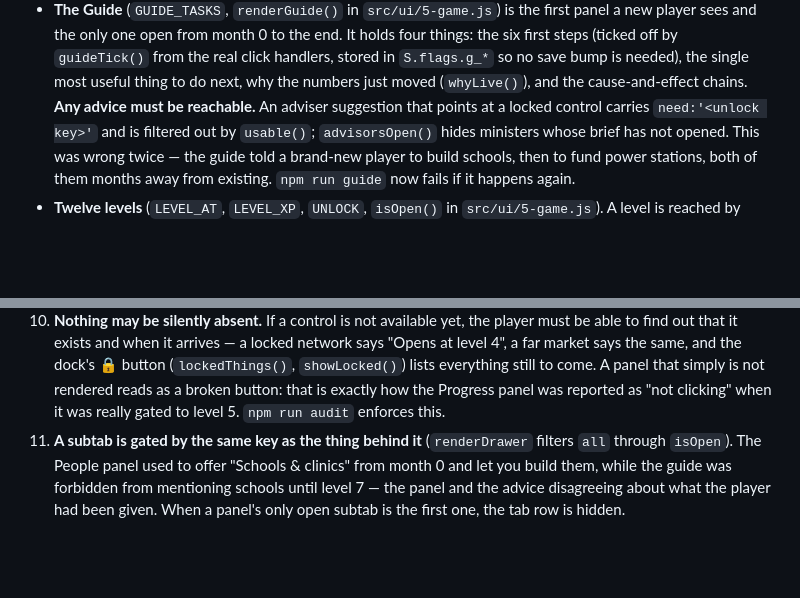
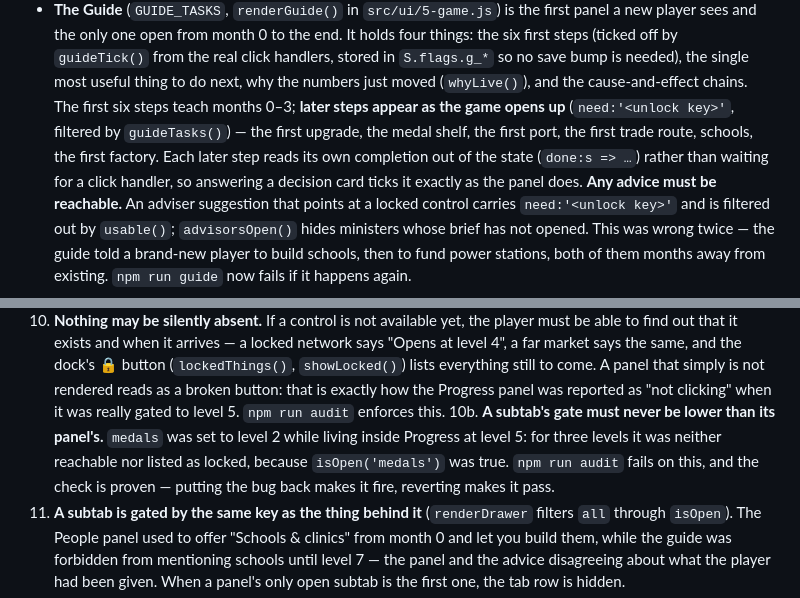
Before and after one commit to karamjoud92-create/SYRIA-GAME, a Markdown page: CLAUDE.md, 2 parts joined by grey strips. GitHub-like rendering; blank space fills up the shorter version.

```diff
--- a/CLAUDE.md
+++ b/CLAUDE.md
@@ -108,6 +108,10 @@ another player's country.
   the only one open from month 0 to the end. It holds four things: the six first steps (ticked off by
   `guideTick()` from the real click handlers, stored in `S.flags.g_*` so no save bump is needed), the single most
   useful thing to do next, why the numbers just moved (`whyLive()`), and the cause-and-effect chains.
+  The first six steps teach months 0–3; **later steps appear as the game opens up** (`need:'<unlock key>'`,
+  filtered by `guideTasks()`) — the first upgrade, the medal shelf, the first port, the first trade route,
+  schools, the first factory. Each later step reads its own completion out of the state (`done:s => …`)
+  rather than waiting for a click handler, so answering a decision card ticks it exactly as the panel does.
   **Any advice must be reachable.** An adviser suggestion that points at a locked control carries `need:'<unlock
   key>'` and is filtered out by `usable()`; `advisorsOpen()` hides ministers whose brief has not opened. This
   was wrong twice — the guide told a brand-new player to build schools, then to fund power stations, both of
@@ -158,6 +162,10 @@ another player's country.
    same, and the dock's 🔒 button (`lockedThings()`, `showLocked()`) lists everything still to come. A panel
    that simply is not rendered reads as a broken button: that is exactly how the Progress panel was reported
    as "not clicking" when it was really gated to level 5. `npm run audit` enforces this.
+10b. **A subtab's gate must never be lower than its panel's.** `medals` was set to level 2 while living
+   inside Progress at level 5: for three levels it was neither reachable nor listed as locked, because
+   `isOpen('medals')` was true. `npm run audit` fails on this, and the check is proven — putting the bug
+   back makes it fire, reverting makes it pass.
 11. **A subtab is gated by the same key as the thing behind it** (`renderDrawer` filters `all` through
    `isOpen`). The People panel used to offer "Schools & clinics" from month 0 and let you build them, while
    the guide was forbidden from mentioning schools until level 7 — the panel and the advice disagreeing about
```
Also changed, not shown: docs/PROGRESS.md (+12 -3 lines).
